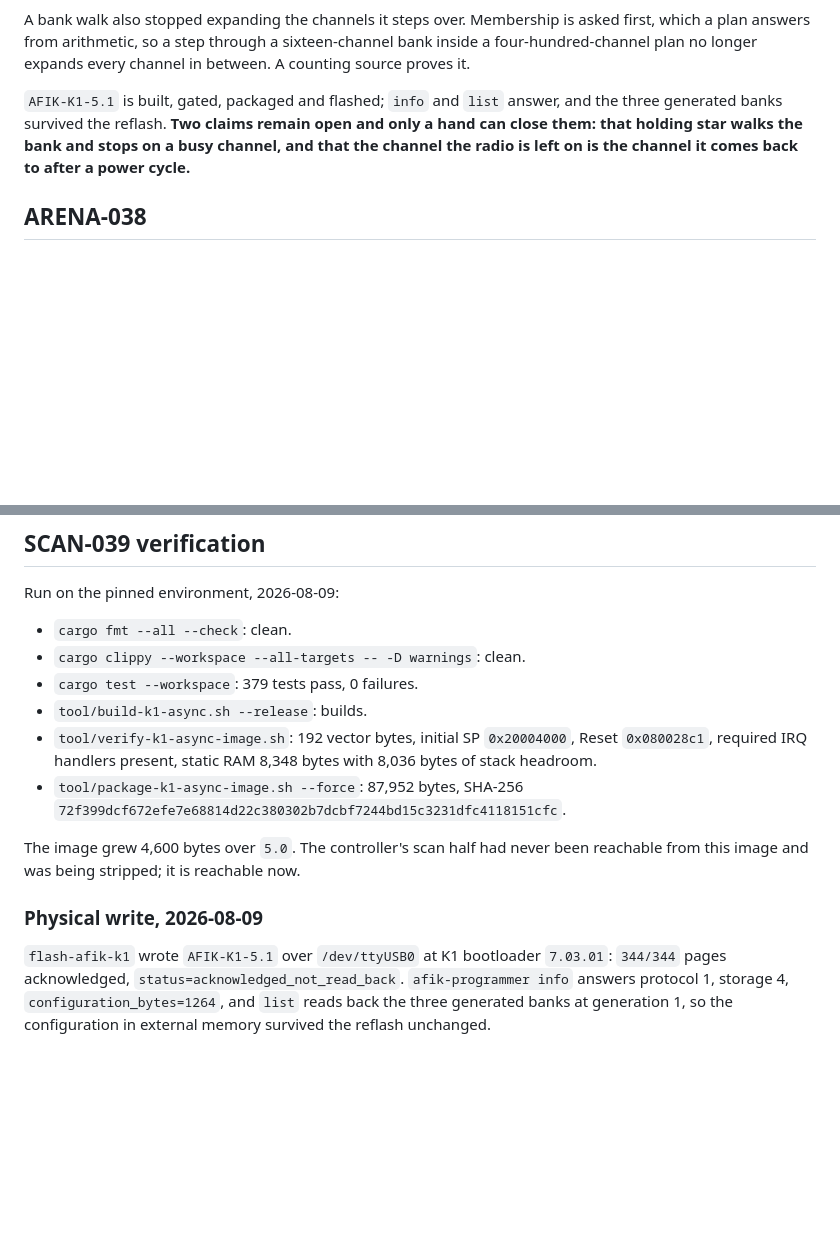
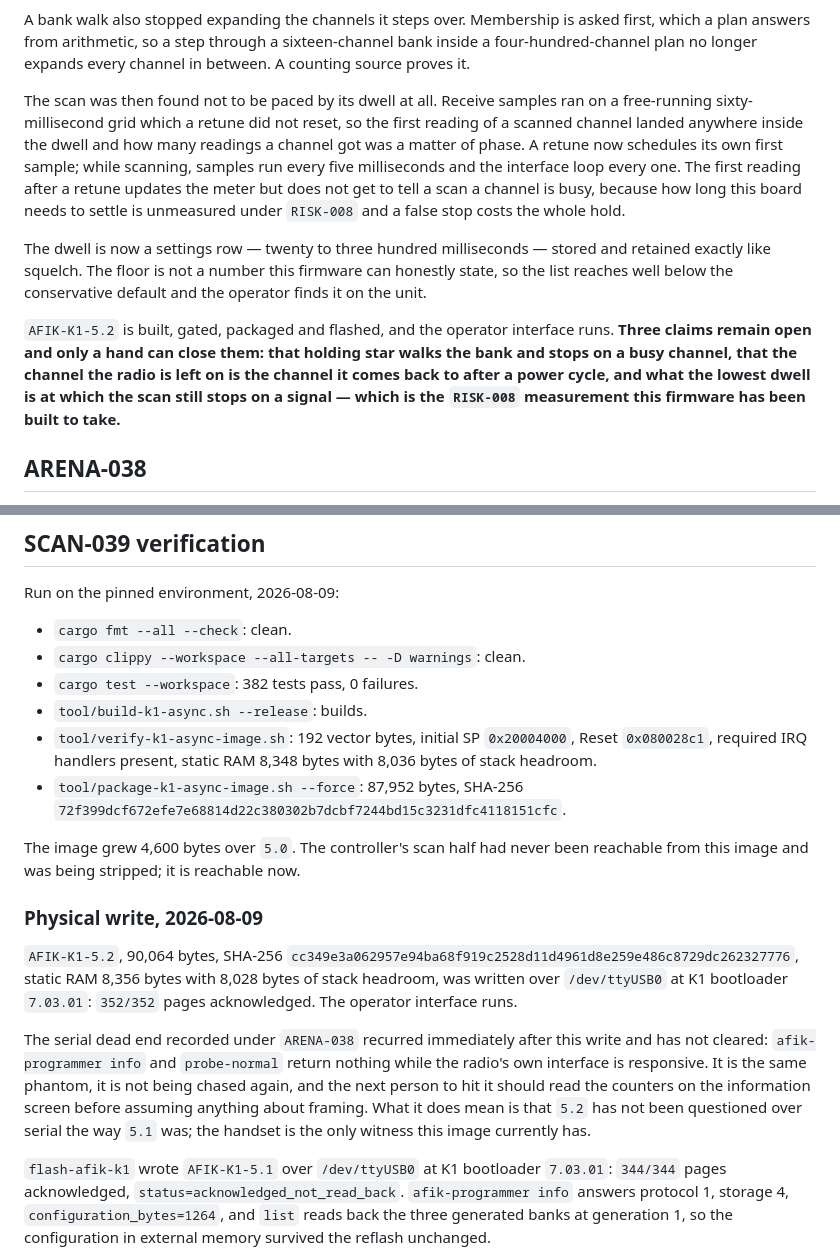
Before and after one commit to machshev/afik, a Markdown page: STATUS.md, 2 parts joined by grey strips. GitHub-like rendering; blank space fills up the shorter version.

```diff
--- a/STATUS.md
+++ b/STATUS.md
@@ -28,11 +28,26 @@ asked first, which a plan answers from arithmetic, so a step through a
 sixteen-channel bank inside a four-hundred-channel plan no longer expands every
 channel in between. A counting source proves it.
 
-`AFIK-K1-5.1` is built, gated, packaged and flashed; `info` and `list` answer,
-and the three generated banks survived the reflash. **Two claims remain open and
-only a hand can close them: that holding star walks the bank and stops on a busy
-channel, and that the channel the radio is left on is the channel it comes back
-to after a power cycle.**
+The scan was then found not to be paced by its dwell at all. Receive samples ran
+on a free-running sixty-millisecond grid which a retune did not reset, so the
+first reading of a scanned channel landed anywhere inside the dwell and how many
+readings a channel got was a matter of phase. A retune now schedules its own
+first sample; while scanning, samples run every five milliseconds and the
+interface loop every one. The first reading after a retune updates the meter but
+does not get to tell a scan a channel is busy, because how long this board needs
+to settle is unmeasured under `RISK-008` and a false stop costs the whole hold.
+
+The dwell is now a settings row — twenty to three hundred milliseconds — stored
+and retained exactly like squelch. The floor is not a number this firmware can
+honestly state, so the list reaches well below the conservative default and the
+operator finds it on the unit.
+
+`AFIK-K1-5.2` is built, gated, packaged and flashed, and the operator interface
+runs. **Three claims remain open and only a hand can close them: that holding
+star walks the bank and stops on a busy channel, that the channel the radio is
+left on is the channel it comes back to after a power cycle, and what the lowest
+dwell is at which the scan still stops on a signal — which is the `RISK-008`
+measurement this firmware has been built to take.**
 
 ## ARENA-038
 
@@ -105,7 +120,7 @@ Run on the pinned environment, 2026-08-09:
 
 - `cargo fmt --all --check`: clean.
 - `cargo clippy --workspace --all-targets -- -D warnings`: clean.
-- `cargo test --workspace`: 379 tests pass, 0 failures.
+- `cargo test --workspace`: 382 tests pass, 0 failures.
 - `tool/build-k1-async.sh --release`: builds.
 - `tool/verify-k1-async-image.sh`: 192 vector bytes, initial SP `0x20004000`,
   Reset `0x080028c1`, required IRQ handlers present, static RAM 8,348 bytes with
@@ -117,6 +132,20 @@ The image grew 4,600 bytes over `5.0`. The controller's scan half had never been
 reachable from this image and was being stripped; it is reachable now.
 
 ### Physical write, 2026-08-09
+
+`AFIK-K1-5.2`, 90,064 bytes, SHA-256
+`cc349e3a062957e94ba68f919c2528d11d4961d8e259e486c8729dc262327776`, static RAM
+8,356 bytes with 8,028 bytes of stack headroom, was written over `/dev/ttyUSB0`
+at K1 bootloader `7.03.01`: `352/352` pages acknowledged. The operator interface
+runs.
+
+The serial dead end recorded under `ARENA-038` recurred immediately after this
+write and has not cleared: `afik-programmer info` and `probe-normal` return
+nothing while the radio's own interface is responsive. It is the same phantom,
+it is not being chased again, and the next person to hit it should read the
+counters on the information screen before assuming anything about framing. What
+it does mean is that `5.2` has not been questioned over serial the way `5.1`
+was; the handset is the only witness this image currently has.
 
 `flash-afik-k1` wrote `AFIK-K1-5.1` over `/dev/ttyUSB0` at K1 bootloader
 `7.03.01`: `344/344` pages acknowledged, `status=acknowledged_not_read_back`.
```
Also changed, not shown: TASKS.md (+32 -3 lines).
